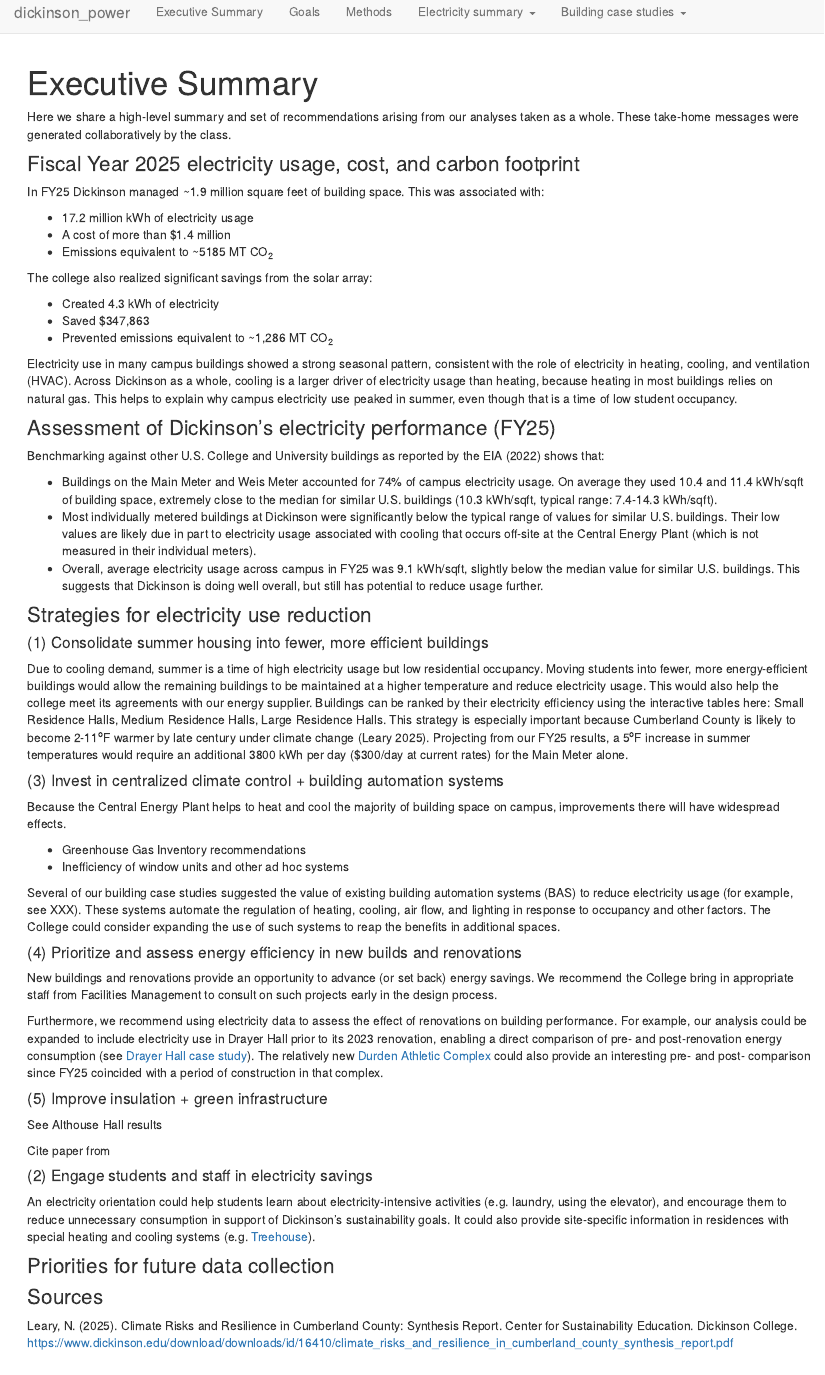
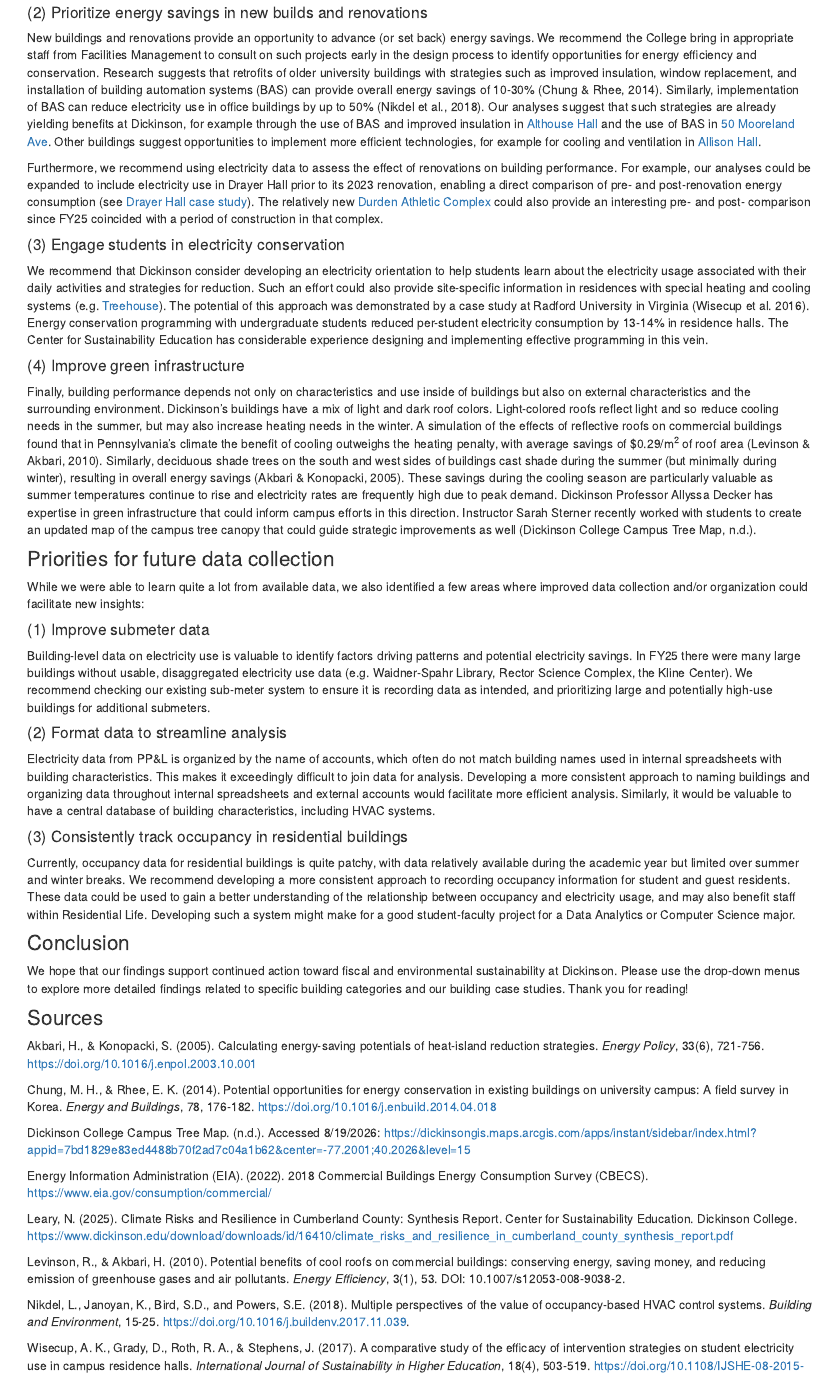
Before and after one commit to maggiedouglas/dickinson_power, an R Markdown document (analysis/conclusions.Rmd): the page in a window 1100 px wide, from 10 px down before the commit and from 960 px down after it. Rendered offline with R 4.5, knitr and Pandoc, with nearby package versions; drawn as R Markdown's standard HTML page in place of the format the file asks for.

Commit message:
A bunch of formatting changes and fleshing out Exec Summary

````diff
--- a/analysis/_site.yml
+++ b/analysis/_site.yml
@@ -52,5 +52,4 @@
     toc_float: yes
     theme: cosmo
     highlight: textmate
-    code_folding: hide
     css: style.css
--- a/analysis/conclusions.Rmd
+++ b/analysis/conclusions.Rmd
@@ -9,5 +10,5 @@
 ```
-Here we share a high-level summary and set of recommendations arising from our analyses taken as a whole. These take-home messages were generated collaboratively by the class.
+Here we share a high-level summary and set of recommendations arising from our analyses taken as a whole.
 
 ### Fiscal Year 2025 electricity usage, cost, and carbon footprint
 
@@ -15,12 +16,11 @@
 
 + 17.2 million kWh of electricity usage
 + A cost of more than $1.4 million
-+ Emissions equivalent to ~5185 MT CO~2~
++ Greenhouse gas emissions equivalent to ~5185 MT CO~2~
 
 The college also realized significant savings from the solar array:
 
-+ Created 4.3 kWh of electricity
++ Created 4.3 million kWh of electricity
 + Saved $347,863
-+ Prevented emissions equivalent to ~1,286 MT CO~2~
++ Prevented greenhouse gas emissions equivalent to ~1,286 MT CO~2~
 
-Electricity use in many campus buildings showed a strong seasonal pattern, consistent with the role of electricity in heating, cooling, and ventilation (HVAC). Across Dickinson as a whole, cooling is a larger driver of electricity usage than heating, because heating in most buildings relies on natural gas. This helps to explain why campus electricity use peaked in summer, even though that is a time of low student occupancy.
@@ -27,4 +32,3 @@
 
 ### Assessment of Dickinson's electricity performance (FY25)
 
-Benchmarking against other U.S. College and University buildings as reported by the EIA (2022) shows that:
@@ -37,36 +46,56 @@
 
 #### (1) Consolidate summer housing into fewer, more efficient buildings
 
-Due to cooling demand, summer is a time of high electricity usage but low residential occupancy. Moving students into fewer, more energy-efficient buildings would allow the remaining buildings to be maintained at a higher temperature and reduce electricity usage. This would also help the college meet its agreements with our energy supplier. Buildings can be ranked by their electricity efficiency using the interactive tables here: Small Residence Halls, Medium Residence Halls, Large Residence Halls. This strategy is especially important because Cumberland County is likely to become 2-11^o^F warmer by late century under climate change (Leary 2025). Projecting from our FY25 results, a 5^o^F increase in summer temperatures would require an additional 3800 kWh per day ($300/day at current rates) for the Main Meter alone.
+Due to cooling demand, summer is a time of high electricity usage but low residential occupancy. Moving students into fewer, more energy-efficient buildings would allow the remaining buildings to be maintained at a higher temperature and reduce electricity usage. This would also help the college meet its agreements with our energy supplier to help manage peak demand. Buildings can be ranked by their electricity efficiency using the interactive tables here: [Small Residence Halls](Report_I_Small_Residence_Halls.html), [Medium Residence Halls](Report_I_Medium.html), [Large Residence Halls](Report_I_Residential-L). This strategy is especially important because Cumberland County is likely to become 2-11^o^F warmer by late century under climate change (Leary 2025). Projecting from our FY25 results, a 5^o^F increase in summer temperatures would require an additional 3800 kWh per day ($300/day at current rates) for the Main Meter alone.
 
-#### (3) Invest in centralized climate control + building automation systems
+#### (2) Prioritize energy savings in new builds and renovations
 
-Because the Central Energy Plant helps to heat and cool the majority of building space on campus, improvements there will have widespread effects.
+New buildings and renovations provide an opportunity to advance (or set back) energy savings. We recommend the College bring in appropriate staff from Facilities Management to consult on such projects early in the design process to identify opportunities for energy efficiency and conservation. Research suggests that retrofits of older university buildings with strategies such as improved insulation, window replacement, and installation of building automation systems (BAS) can provide overall energy savings of 10-30% (Chung & Rhee, 2014). Similarly, implementation of BAS can reduce electricity use in office buildings by up to 50% (Nikdel et al., 2018). Our analyses suggest that such strategies are already yielding benefits at Dickinson, for example through the use of BAS and improved insulation in [Althouse Hall](Report_II_Academic.html) and the use of BAS in [50 Mooreland Ave](Report_II_Administrative-2.html). Other buildings suggest opportunities to implement more efficient technologies, for example for cooling and ventilation in [Allison Hall](Report_II_Community.html).
 
-+ Greenhouse Gas Inventory recommendations
-+ Inefficiency of window units and other ad hoc systems
+Furthermore, we recommend using electricity data to assess the effect of renovations on building performance. For example, our analyses could be expanded to include electricity use in Drayer Hall prior to its 2023 renovation, enabling a direct comparison of pre- and post-renovation energy consumption (see [Drayer Hall case study](Report_II_Residential-L.html)). The relatively new [Durden Athletic Complex](Report_II_Other.html) could also provide an interesting pre- and post- comparison since FY25 coincided with a period of construction in that complex.
 
-Several of our building case studies suggested the value of existing building automation systems (BAS) to reduce electricity usage (for example, see XXX). These systems automate the regulation of heating, cooling, air flow, and lighting in response to occupancy and other factors. The College could consider expanding the use of such systems to reap the benefits in additional spaces.
+#### (3) Engage students in electricity conservation
 
-#### (4) Prioritize and assess energy efficiency in new builds and renovations
+We recommend that Dickinson consider developing an electricity orientation to help students learn about the electricity usage associated with their daily activities and strategies for reduction. Such an effort could also provide site-specific information in residences with special heating and cooling systems (e.g. [Treehouse](Report_II_Med-Residential-Building.Rmd)). The potential of this approach was demonstrated by a case study at Radford University in Virginia (Wisecup et al. 2016). Energy conservation programming with undergraduate students reduced per-student electricity consumption by 13-14% in residence halls. The Center for Sustainability Education has considerable experience designing and implementing effective programming in this vein.
 
-New buildings and renovations provide an opportunity to advance (or set back) energy savings. We recommend the College bring in appropriate staff from Facilities Management to consult on such projects early in the design process.
+#### (4) Improve green infrastructure
 
-Furthermore, we recommend using electricity data to assess the effect of renovations on building performance. For example, our analysis could be expanded to include electricity use in Drayer Hall prior to its 2023 renovation, enabling a direct comparison of pre- and post-renovation energy consumption (see [Drayer Hall case study](Report_II_Residential-L.html)). The relatively new [Durden Athletic Complex](Report_II_Other.html) could also provide an interesting pre- and post- comparison since FY25 coincided with a period of construction in that complex.
-
-#### (5) Improve insulation + green infrastructure
-
-See Althouse Hall results
-
-Cite paper from
-
-#### (2) Engage students and staff in electricity savings
-
-An electricity orientation could help students learn about electricity-intensive activities (e.g. laundry, using the elevator), and encourage them to reduce unnecessary consumption in support of Dickinson's sustainability goals. It could also provide site-specific information in residences with special heating and cooling systems (e.g. [Treehouse](Report_II_Med-Residential-Building.Rmd)).
+Finally, building performance depends not only on characteristics and use inside of buildings but also on external characteristics and the surrounding environment. Dickinson's buildings have a mix of light and dark roof colors. Light-colored roofs reflect light and so reduce cooling needs in the summer, but may also increase heating needs in the winter. A simulation of the effects of reflective roofs on commercial buildings found that in Pennsylvania's climate the benefit of cooling outweighs the heating penalty, with average savings of $0.29/m^2^ of roof area (Levinson & Akbari, 2010). Similarly, deciduous shade trees on the south and west sides of buildings cast shade during the summer (but minimally during winter), resulting in overall energy savings (Akbari & Konopacki, 2005). These savings during the cooling season are particularly valuable as summer temperatures continue to rise and electricity rates are frequently high due to peak demand. Dickinson Professor Allyssa Decker has expertise in green infrastructure that could inform campus efforts in this direction. Instructor Sarah Sterner recently worked with students to create an updated map of the campus tree canopy that could guide strategic improvements as well (Dickinson College Campus Tree Map, n.d.).
 
 ### Priorities for future data collection
 
+While we were able to learn quite a lot from available data, we also identified a few areas where improved data collection and/or organization could facilitate new insights:
+
+#### (1) Improve submeter data
+
+Building-level data on electricity use is valuable to identify factors driving patterns and potential electricity savings. In FY25 there were many large buildings without usable, disaggregated electricity use data (e.g. Waidner-Spahr Library, Rector Science Complex, the Kline Center). We recommend checking our existing sub-meter system to ensure it is recording data as intended, and prioritizing large and potentially high-use buildings for additional submeters.
+
+#### (2) Format data to streamline analysis
+
+Electricity data from PP&L is organized by the name of accounts, which often do not match building names used in internal spreadsheets with building characteristics. This makes it exceedingly difficult to join data for analysis. Developing a more consistent approach to naming buildings and organizing data throughout internal spreadsheets and external accounts would facilitate more efficient analysis. Similarly, it would be valuable to have a central database of building characteristics, including HVAC systems.
+
+#### (3) Consistently track occupancy in residential buildings
+
+Currently, occupancy data for residential buildings is quite patchy, with data relatively available during the academic year but limited over summer and winter breaks. We recommend developing a more consistent approach to recording occupancy information for student and guest residents. These data could be used to gain a better understanding of the relationship between occupancy and electricity usage, and may also benefit staff within Residential Life. Developing such a system might make for a good student-faculty project for a Data Analytics or Computer Science major.
+
+### Conclusion
+
+We hope that our findings support continued action toward fiscal and environmental sustainability at Dickinson. Please use the drop-down menus to explore more detailed findings related to specific building categories and our building case studies. Thank you for reading!
 
 ### Sources
 
+Akbari, H., & Konopacki, S. (2005). Calculating energy-saving potentials of heat-island reduction strategies. *Energy Policy*, 33(6), 721-756. https://doi.org/10.1016/j.enpol.2003.10.001
+
+Chung, M. H., & Rhee, E. K. (2014). Potential opportunities for energy conservation in existing buildings on university campus: A field survey in Korea. *Energy and Buildings*, 78, 176-182. https://doi.org/10.1016/j.enbuild.2014.04.018
+
+Dickinson College Campus Tree Map. (n.d.). Accessed 8/19/2026: https://dickinsongis.maps.arcgis.com/apps/instant/sidebar/index.html?appid=7bd1829e83ed4488b70f2ad7c04a1b62&center=-77.2001;40.2026&level=15
+
+Energy Information Administration (EIA). (2022). 2018 Commercial Buildings Energy Consumption Survey (CBECS). https://www.eia.gov/consumption/commercial/
+
 Leary, N. (2025). Climate Risks and Resilience in Cumberland County: Synthesis Report. Center for Sustainability Education. Dickinson College. https://www.dickinson.edu/download/downloads/id/16410/climate_risks_and_resilience_in_cumberland_county_synthesis_report.pdf
+
+Levinson, R., & Akbari, H. (2010). Potential benefits of cool roofs on commercial buildings: conserving energy, saving money, and reducing emission of greenhouse gases and air pollutants. *Energy Efficiency*, 3(1), 53. DOI: 10.1007/s12053-008-9038-2.
+
+Nikdel, L., Janoyan, K., Bird, S.D., and Powers, S.E. (2018). Multiple perspectives of the value of occupancy-based HVAC control systems. *Building and Environment*, 15-25. https://doi.org/10.1016/j.buildenv.2017.11.039.
+
+Wisecup, A. K., Grady, D., Roth, R. A., & Stephens, J. (2017). A comparative study of the efficacy of intervention strategies on student electricity use in campus residence halls. *International Journal of Sustainability in Higher Education*, 18(4), 503-519. https://doi.org/10.1108/IJSHE-08-2015-0136
````
Also changed, not shown: analysis/campus_summary.Rmd (+2 -3 lines), analysis/main_meter_clean.Rmd (+1 -1 lines), analysis/methods.Rmd (+2 -2 lines), analysis/conclusions.Rmd (13 more changed lines), 6 other files.
